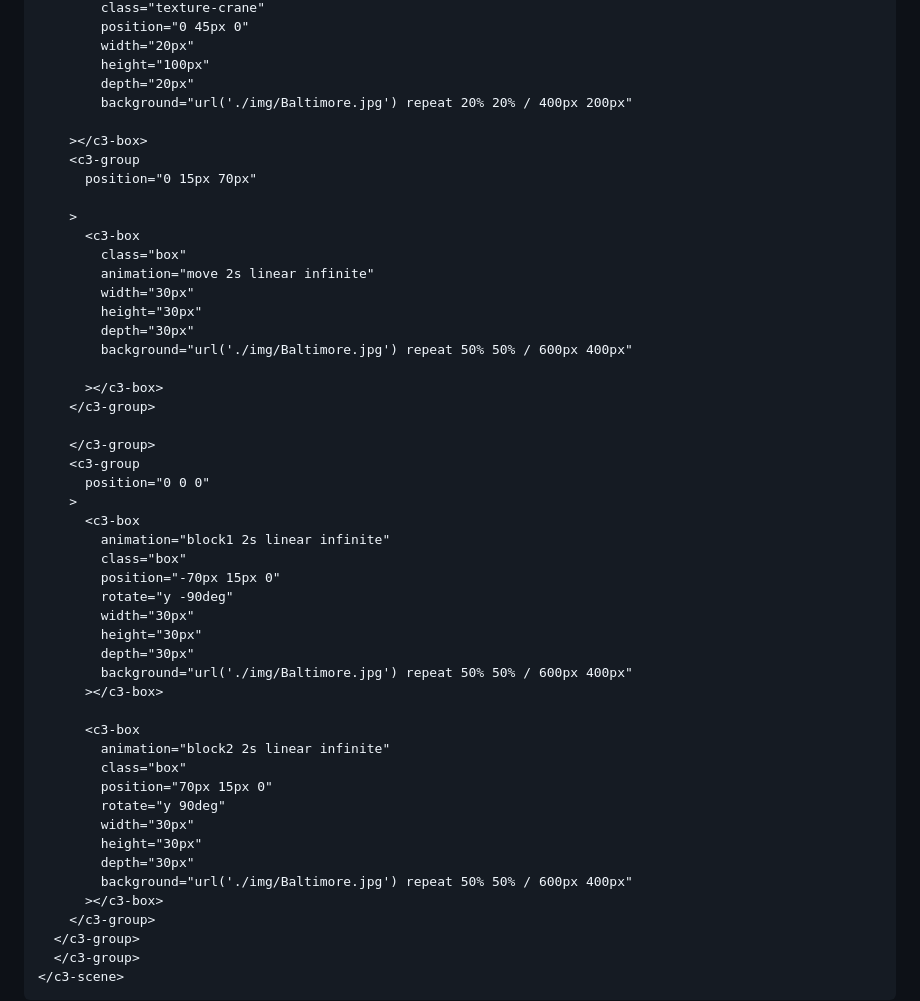
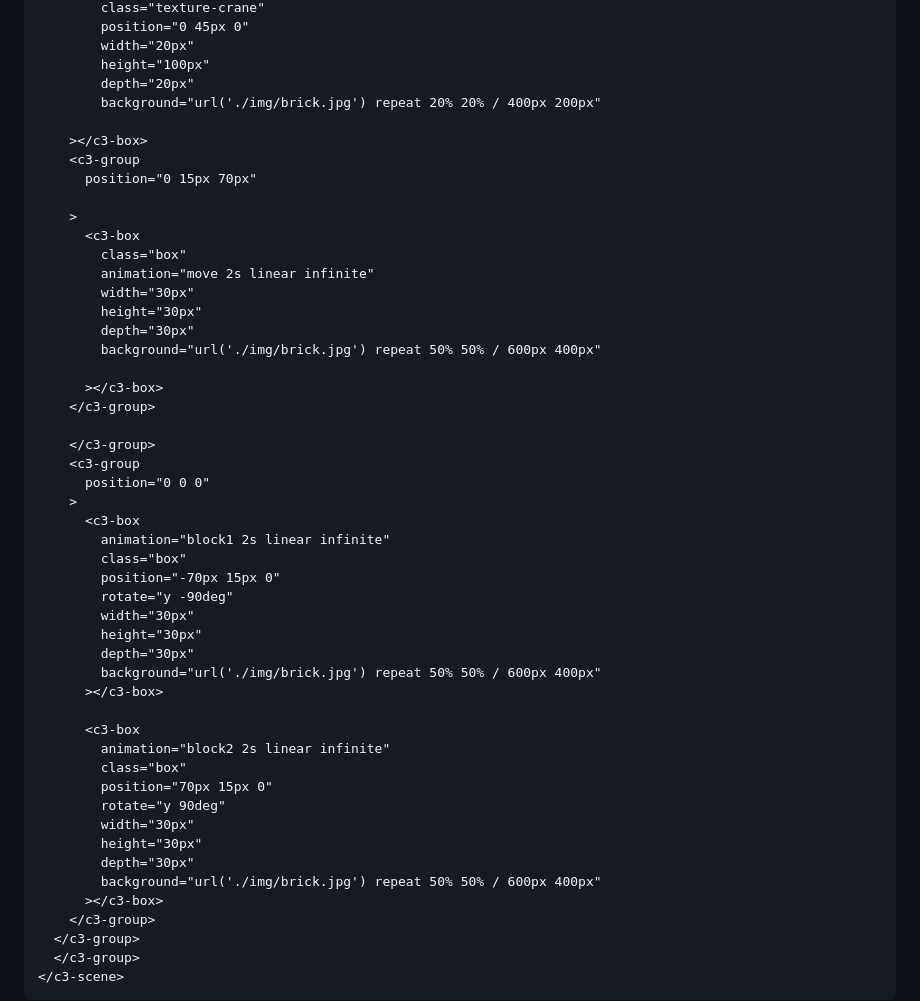
Before and after one commit to benignware-labs/css3d, a Markdown page: examples/crane.md, the part around the change. Rendered like a GitHub page.

Commit message:
Fix missing example texture

```diff
--- a/examples/crane.md
+++ b/examples/crane.md
@@ -172,7 +172,7 @@ Animated Construction Crane
         width="20px"
         height="100px"
         depth="20px"
-        background="url('./img/Baltimore.jpg') repeat 20% 20% / 400px 200px"
+        background="url('./img/brick.jpg') repeat 20% 20% / 400px 200px"
 
     ></c3-box>
     <c3-group
@@ -185,7 +185,7 @@ Animated Construction Crane
         width="30px"
         height="30px"
         depth="30px"
-        background="url('./img/Baltimore.jpg') repeat 50% 50% / 600px 400px"
+        background="url('./img/brick.jpg') repeat 50% 50% / 600px 400px"
 
       ></c3-box>
     </c3-group>
@@ -202,7 +202,7 @@ Animated Construction Crane
         width="30px"
         height="30px"
         depth="30px"
-        background="url('./img/Baltimore.jpg') repeat 50% 50% / 600px 400px"
+        background="url('./img/brick.jpg') repeat 50% 50% / 600px 400px"
       ></c3-box>
 
       <c3-box
@@ -213,7 +213,7 @@ Animated Construction Crane
         width="30px"
         height="30px"
         depth="30px"
-        background="url('./img/Baltimore.jpg') repeat 50% 50% / 600px 400px"
+        background="url('./img/brick.jpg') repeat 50% 50% / 600px 400px"
       ></c3-box>
     </c3-group>
   </c3-group>
```
